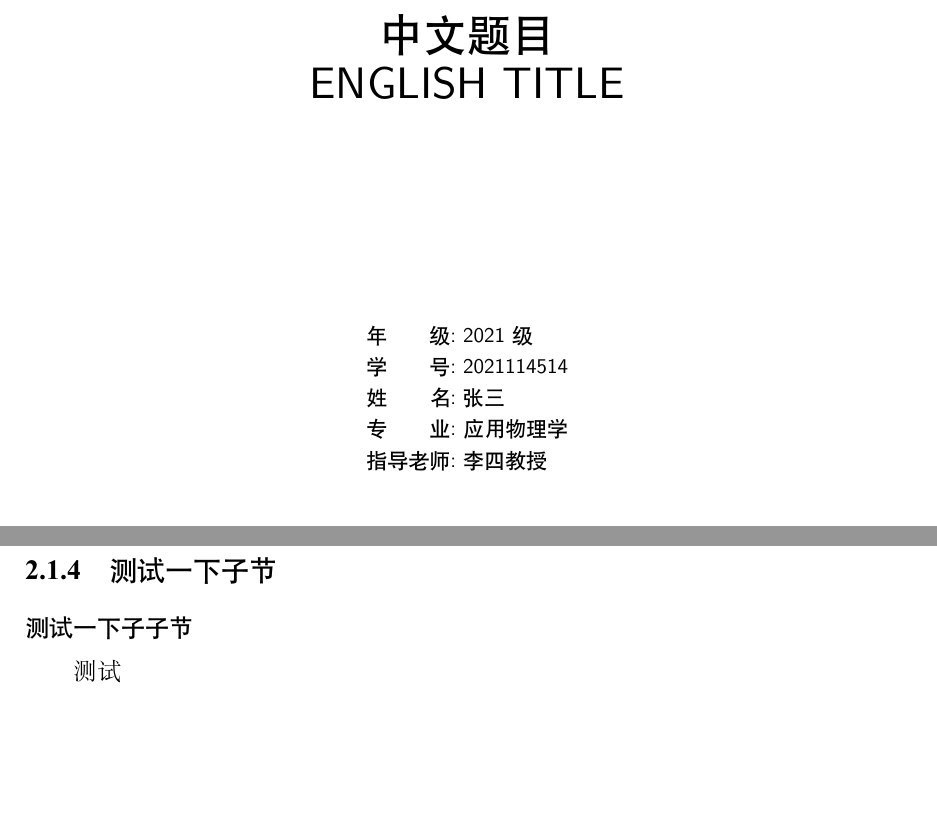
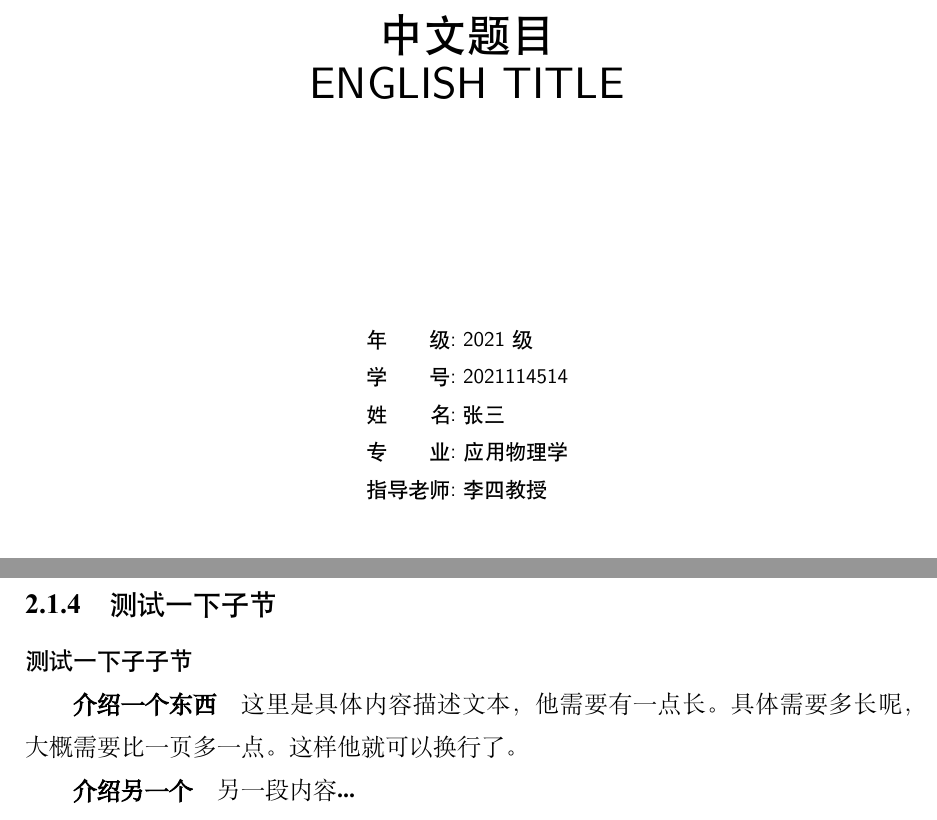
Before and after one commit to abwuge/SWJTU_Bachelor_Thesis, a LaTeX thesis (SWJTU_Bachelor_Thesis.tex, which reads chapters/chapter1.tex, style/swjtu.sty): two parts of pages 1 and 13 of 18 before the commit and two parts of pages 1 and 14 of 19 after it, joined at a grey line, cut so that both start at the same text, the shorter picture padded with empty space. Compiled offline with XeLaTeX; a missing font is replaced by an installed copy or a similar font.

Commit message:
[Feat]: ✨添加列表

```diff
--- a/chapters/chapter1.tex
+++ b/chapters/chapter1.tex
@@ -45,4 +45,8 @@
 
 \subsection{测试一下子节}
 \subsubsection{测试一下子子节}
-测试
+
+\begin{description}
+    \item[介绍一个东西] 这里是具体内容描述文本，他需要有一点长。具体需要多长呢，大概需要比一页多一点。这样他就可以换行了。
+    \item[介绍另一个] 另一段内容...
+\end{description}
--- a/style/swjtu.sty
+++ b/style/swjtu.sty
@@ -128,25 +128,46 @@
 \raggedbottom % 避免强制拉伸
 
 %%% ======================= 杂项 ======================= %%%
+%%% --------------------- 常用宏包 --------------------- %%%
+\RequirePackage{amssymb}    % 数学符号
+\RequirePackage{changepage} % 页边距
+\RequirePackage{graphicx}   % 插入图片
+\RequirePackage{physics}    % 物理符号
+\RequirePackage{setspace}   % 行距
+\RequirePackage{tocloft}    % 目录
 \RequirePackage{xkeyval}    % key-value 参数
+\RequirePackage{makecell}   % 表格单元格换行
+
+%%% ---------------------- 超链接 ---------------------- %%%
 \RequirePackage[
+  colorlinks=false,
   hidelinks,
-  colorlinks=false
-]{hyperref}                 % 超链接
-\RequirePackage{setspace}   % 行距
-\RequirePackage{graphicx}   % 插入图片
-\RequirePackage{amssymb}    % 数学符号
-\RequirePackage{tabularx}   % 表格
-\RequirePackage{tocloft}    % 目录
-\RequirePackage{changepage} % 页边距
-\RequirePackage{physics}   % 物理符号
+]{hyperref}
 
-\newcommand{\boxsurd}{      % 复选框：已选中
-  \rlap{$\Box$}{\raisebox{0.1ex}{\hspace{-0.1em}$\surd$}}
+%%% ---------------------- 下划线 ---------------------- %%%
+\RequirePackage{xeCJKfntef}
+\renewcommand{\underline}{\CJKunderline[skip=false]}
+
+%%% ----------------------- 列表 ----------------------- %%%
+\RequirePackage{enumitem}
+\setlist[description]{
+    labelindent=2em,
+    labelsep=1em,
+    leftmargin=0pt,
+    nosep,
 }
 
-\RequirePackage{xeCJKfntef} % 下划线
-\renewcommand{\underline}{\CJKunderline[skip=false]}
+%%% ------------------------ 表格 ---------------------- %%%
+\RequirePackage{tabularx}
+\newcolumntype{L}{>{\raggedright\arraybackslash}X}
+\newcolumntype{C}{>{\centering\arraybackslash}X}
+\newcolumntype{R}{>{\raggedleft\arraybackslash}X}
+\renewcommand{\arraystretch}{1.2}
+
+%%% ----------------------- 符号 ----------------------- %%%
+\newcommand{\boxsurd}{ % 复选框：已选中
+  \rlap{$\Box$}{\raisebox{0.1em}{\hspace{-0.1em}$\surd$}}
+}
 
 %%% ======================= 扉页 ======================= %%%
 \makeatletter
```
Also changed, not shown: chapters/chapter1.tex (6 more changed lines).
